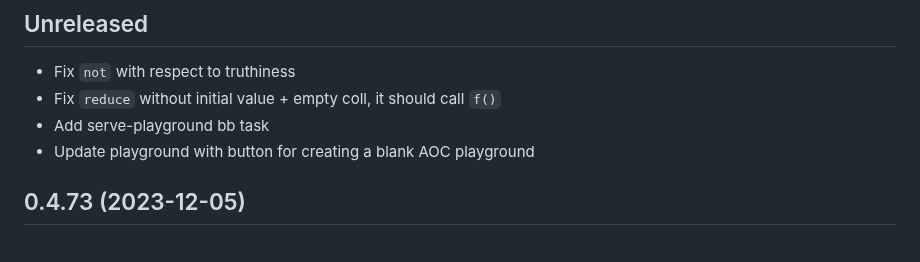
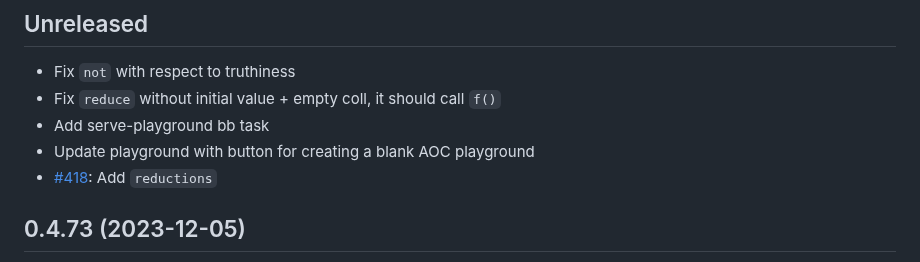
Before and after one commit to squint-cljs/squint, a Markdown page: CHANGELOG.md, the part around the change. Drawn GitHub-style.

Commit message:
Update changelog

```diff
--- a/CHANGELOG.md
+++ b/CHANGELOG.md
@@ -8,6 +8,7 @@
 - Fix `reduce` without initial value + empty coll, it should call `f()`
 - Add serve-playground bb task
 - Update playground with button for creating a blank AOC playground
+- [#418](): Add `reductions`
 
 ## 0.4.73 (2023-12-05)
 
```
